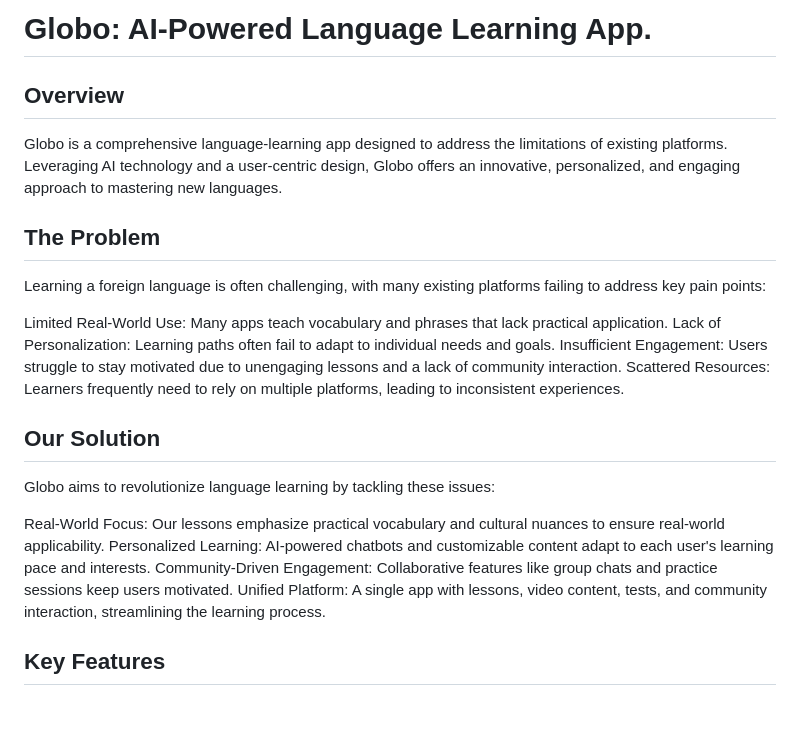
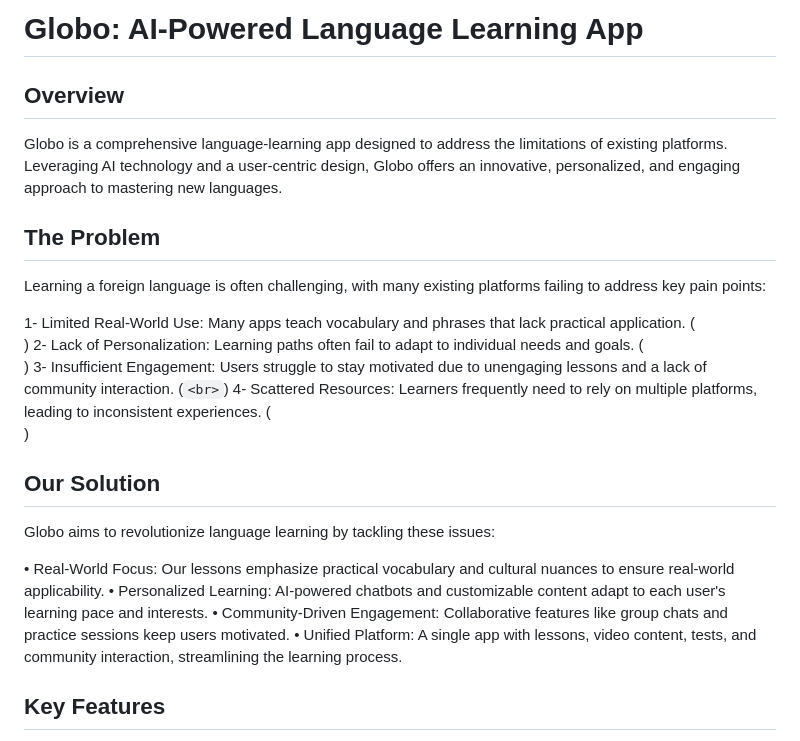
Before and after one commit to mxxwlll/Globo-Language-Learning-App, a Markdown page: README.md, the part around the change. Drawn GitHub-style; blank space fills up the shorter version.

```diff
--- a/README.md
+++ b/README.md
@@ -1,4 +1,4 @@
-# Globo: AI-Powered Language Learning App.
+# Globo: AI-Powered Language Learning App
 
 ## Overview
 Globo is a comprehensive language-learning app designed to address the limitations of existing platforms. Leveraging AI technology and a user-centric design, Globo offers an innovative, personalized, and engaging approach to mastering new languages.
@@ -6,18 +6,18 @@ Globo is a comprehensive language-learning app designed to address the limitatio
 ## The Problem
 Learning a foreign language is often challenging, with many existing platforms failing to address key pain points:
 
-Limited Real-World Use: Many apps teach vocabulary and phrases that lack practical application.
-Lack of Personalization: Learning paths often fail to adapt to individual needs and goals.
-Insufficient Engagement: Users struggle to stay motivated due to unengaging lessons and a lack of community interaction.
-Scattered Resources: Learners frequently need to rely on multiple platforms, leading to inconsistent experiences.
+1- Limited Real-World Use: Many apps teach vocabulary and phrases that lack practical application. ( <br> )
+2- Lack of Personalization: Learning paths often fail to adapt to individual needs and goals. ( <br> )
+3- Insufficient Engagement: Users struggle to stay motivated due to unengaging lessons and a lack of community interaction. (`<br>`)
+4- Scattered Resources: Learners frequently need to rely on multiple platforms, leading to inconsistent experiences. ( <br> )
 
 ## Our Solution
 Globo aims to revolutionize language learning by tackling these issues:
 
-Real-World Focus: Our lessons emphasize practical vocabulary and cultural nuances to ensure real-world applicability.
-Personalized Learning: AI-powered chatbots and customizable content adapt to each user's learning pace and interests.
-Community-Driven Engagement: Collaborative features like group chats and practice sessions keep users motivated.
-Unified Platform: A single app with lessons, video content, tests, and community interaction, streamlining the learning process.
+• Real-World Focus: Our lessons emphasize practical vocabulary and cultural nuances to ensure real-world applicability.
+• Personalized Learning: AI-powered chatbots and customizable content adapt to each user's learning pace and interests.
+• Community-Driven Engagement: Collaborative features like group chats and practice sessions keep users motivated.
+• Unified Platform: A single app with lessons, video content, tests, and community interaction, streamlining the learning process.
 
 ## Key Features
 1- AI Chatbot Assistance: Powered by Google’s Gemini AI, providing real-time feedback, Q&A, and reading practice.
```
